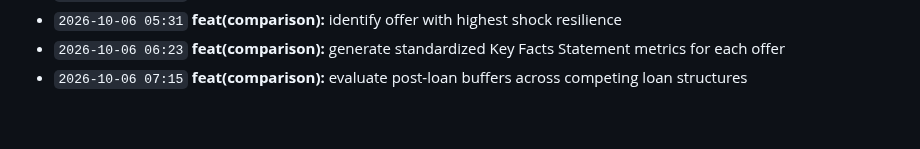
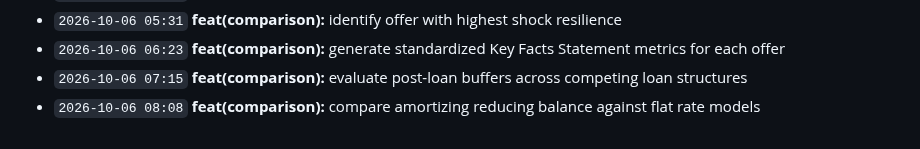
Before and after one commit to Edwin420s/NexusFin, a Markdown page: docs/CHANGELOG.md, the part around the change. Rendered like a GitHub page.

Commit message:
feat(comparison): compare amortizing reducing balance against flat rate models

```diff
--- a/docs/CHANGELOG.md
+++ b/docs/CHANGELOG.md
@@ -56,3 +56,4 @@ A granular, verifiable record of product development, actuarial modeling, data g
 - `2026-10-06 05:31` **feat(comparison):** identify offer with highest shock resilience
 - `2026-10-06 06:23` **feat(comparison):** generate standardized Key Facts Statement metrics for each offer
 - `2026-10-06 07:15` **feat(comparison):** evaluate post-loan buffers across competing loan structures
+- `2026-10-06 08:08` **feat(comparison):** compare amortizing reducing balance against flat rate models
```
